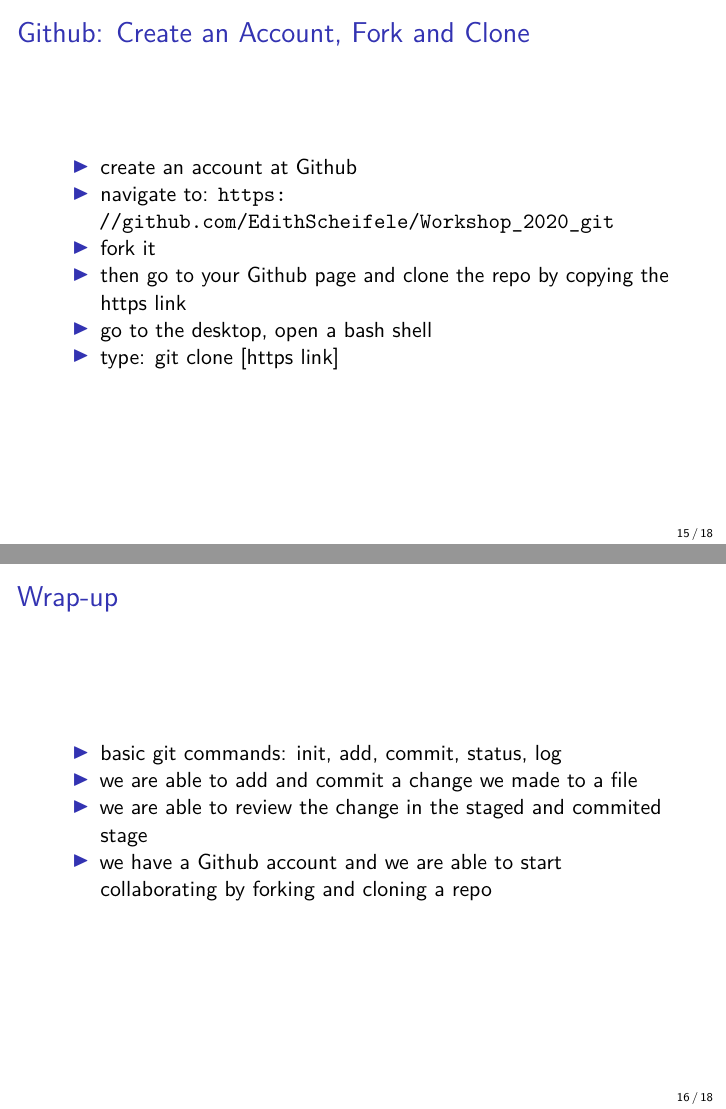
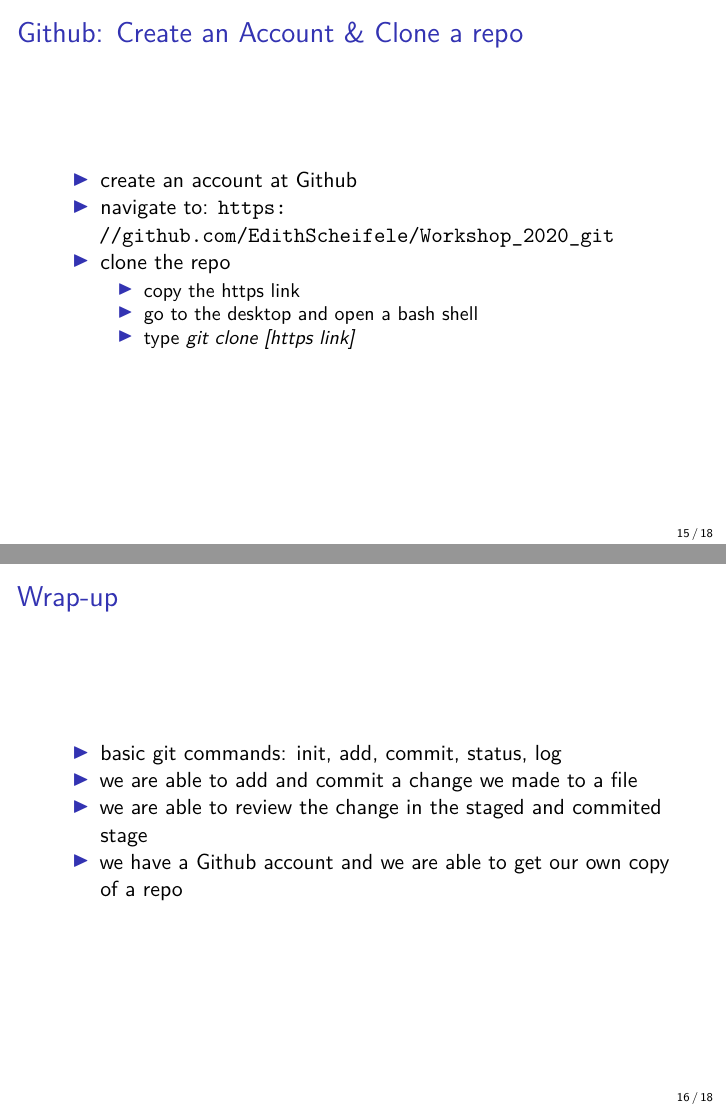
Before and after one commit to EdithScheifele/Workshop_2020_git, an R Markdown document (slides.Rmd): pages 15 and 16 of 18, joined at a grey line. Rendered offline with R 4.5, knitr and Pandoc, then LaTeX, with nearby package versions.

Commit message:
remove some parts

```diff
--- a/slides.Rmd
+++ b/slides.Rmd
@@ -142,21 +142,21 @@ knitr::include_graphics(here("git_init.JPG"))
 - free and open source
 - facilitates collaborating with others
 
-## Github: Create an Account, Fork and Clone
+## Github: Create an Account & Clone a repo
 
 - create an account at Github
 - navigate to: https://github.com/EdithScheifele/Workshop_2020_git
-- fork it
-- then go to your Github page and clone the repo by copying the https link
-- go to the desktop, open a bash shell
-- type: git clone [https link]
+- clone the repo
+  + copy the https link
+  + go to the desktop and open a bash shell
+  + type *git clone [https link]*
 
 ## Wrap-up
 
 - basic git commands: init, add, commit, status, log
 - we are able to add and commit a change we made to a file
 - we are able to review the change in the staged and commited stage
-- we have a Github account and we are able to start collaborating by forking and cloning a repo
+- we have a Github account and we are able to get our own copy of a repo
 
 ## Next steps
 
```
Also changed, not shown: slides.pdf, slides.Rmd (2 more changed lines).
